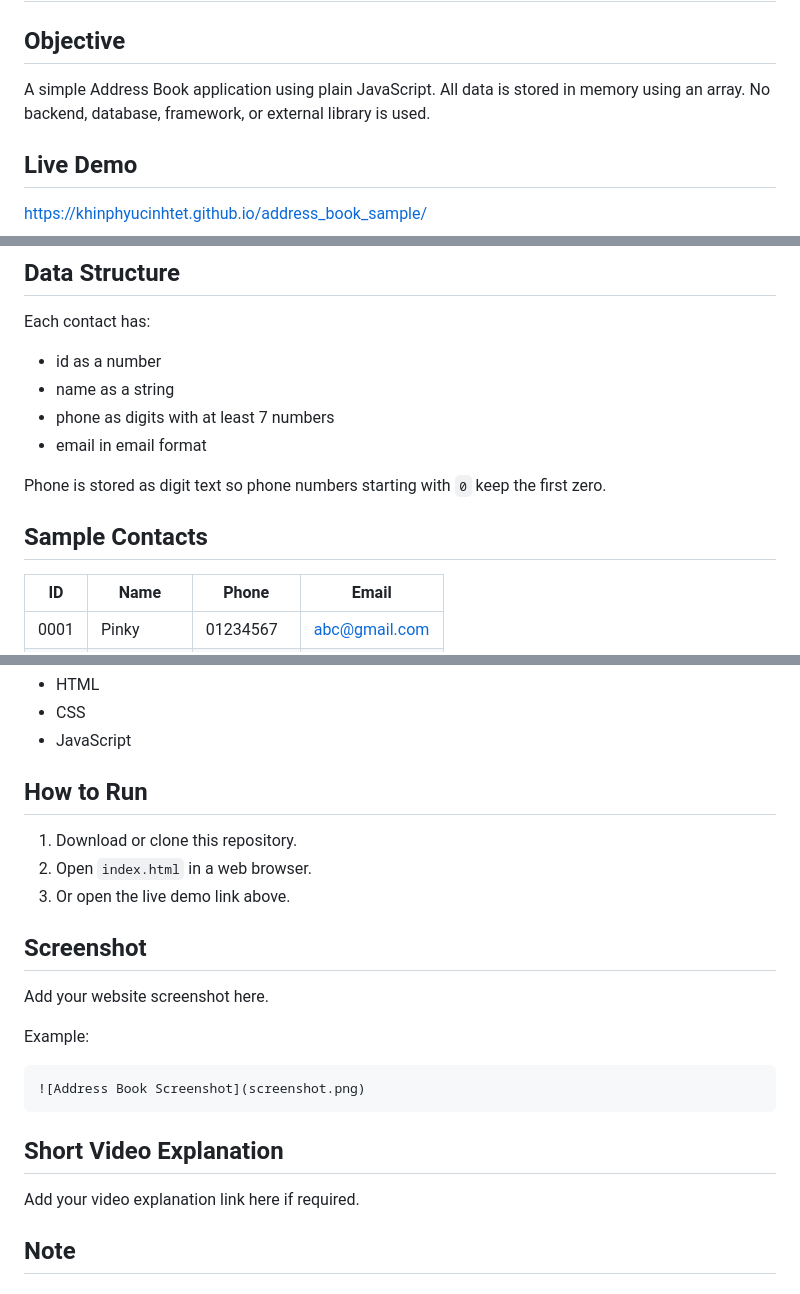
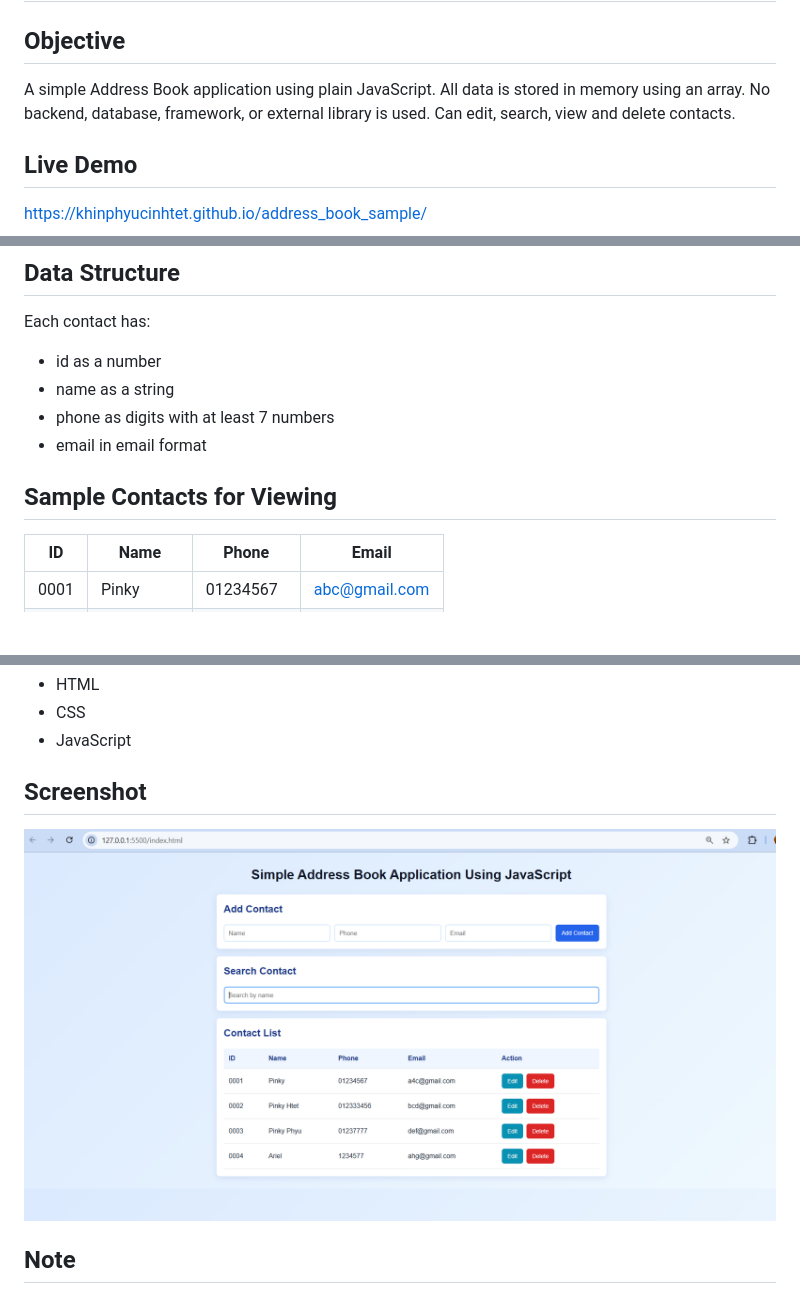
Before and after one commit to khinphyucinhtet/address_book_sample, a Markdown page: README.md, 3 parts joined by grey strips. Drawn GitHub-style; pictures changed too: image.png (added); blank space fills up the shorter version.

Commit message:
Add screenshot to README

````diff
--- a/README.md
+++ b/README.md
@@ -1,7 +1,7 @@
 # Simple Address Book Application Using JavaScript
 
 ## Objective
-A simple Address Book application using plain JavaScript. All data is stored in memory using an array. No backend, database, framework, or external library is used.
+A simple Address Book application using plain JavaScript. All data is stored in memory using an array. No backend, database, framework, or external library is used. Can edit, search, view and delete contacts.
 
 ## Live Demo
 https://khinphyucinhtet.github.io/address_book_sample/
@@ -23,9 +23,8 @@ Each contact has:
 - phone as digits with at least 7 numbers
 - email in email format
 
-Phone is stored as digit text so phone numbers starting with `0` keep the first zero.
 
-## Sample Contacts
+## Sample Contacts for Viewing
 | ID | Name | Phone | Email |
 | --- | --- | --- | --- |
 | 0001 | Pinky | 01234567 | abc@gmail.com |
@@ -37,21 +36,9 @@ Phone is stored as digit text so phone numbers starting with `0` keep the first
 - CSS
 - JavaScript
 
-## How to Run
-1. Download or clone this repository.
-2. Open `index.html` in a web browser.
-3. Or open the live demo link above.
+## Screenshot
+![Address Book Application Screenshot](image.png)
 
-## Screenshot
-Add your website screenshot here.
-
-Example:
-```md
-![Address Book Screenshot](screenshot.png)
-```
-
-## Short Video Explanation
-Add your video explanation link here if required.
 
 ## Note
 The contacts are stored only in browser memory. If the page is refreshed, the app returns to the sample contacts.
````
